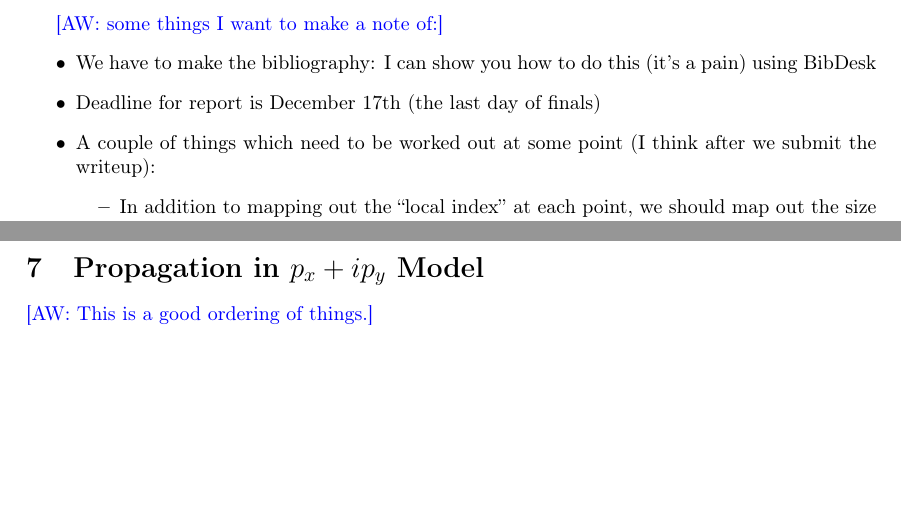
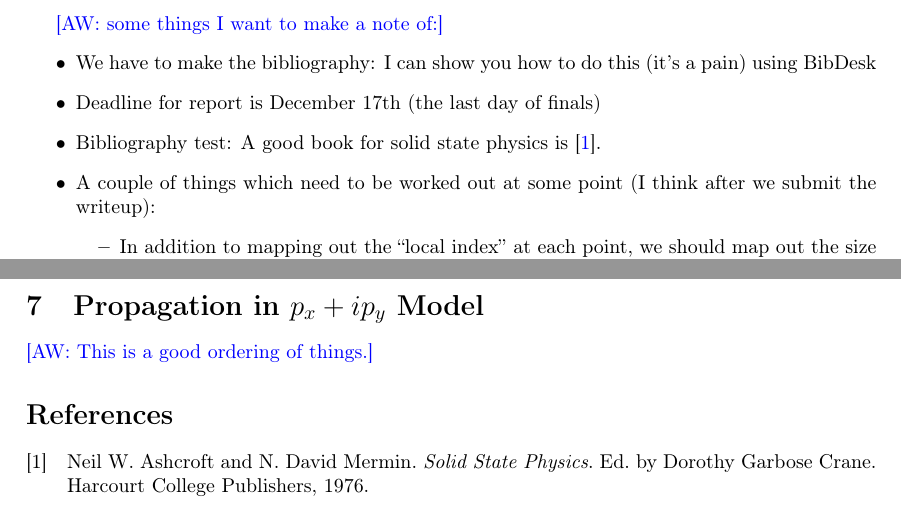
Before and after one commit to jjm82/DoMath2018, a LaTeX document (FinalReport.tex): two parts of pages 1 and 6 of 6, joined at a grey line, cut so that both start at the same text, the shorter picture padded with empty space. Compiled offline with pdfLaTeX.

```diff
--- a/FinalReport.tex
+++ b/FinalReport.tex
@@ -2,7 +2,7 @@
 
 %% Language and font encodings
 \usepackage[english]{babel}
-\usepackage[utf8x]{inputenc}
+\usepackage[utf8]{inputenc}
 \usepackage[T1]{fontenc}
 
 %% Sets page size and margins
@@ -17,6 +17,11 @@
 \usepackage{subfig}
 \usepackage{xcolor}
 
+% bibliography
+\usepackage[backend=bibtex,style=numeric,citestyle=numeric,maxbibnames=99]{biblatex}
+\renewbibmacro{in:}{\ifentrytype{article}{}{\printtext{\bibstring{in}\intitlepunct}}}
+\bibliography{DoMath_bibliography.bib}
+
 \newcommand{\aw}[1]{{\color{blue} [AW: #1]}}
 \newcommand{\jm}[1]{{\color{red} [JM: #1]}}
 \newcommand{\ap}[1]{{\color{red} [AP: #1]}}
@@ -30,6 +35,7 @@
 \begin{itemize}
 \item We have to make the bibliography: I can show you how to do this (it's a pain) using BibDesk
 \item Deadline for report is December 17th (the last day of finals)
+\item Bibliography test: A good book for solid state physics is \cite{1976AshcroftMermin}.
 \item A couple of things which need to be worked out at some point (I think after we submit the writeup):
 \begin{itemize}
 \item In addition to mapping out the ``local index'' at each point, we should map out the size of the ``local gap'': the size of the smallest eigenvalue of the matrix $B$. This should give us a sense of when the edge states will actually be stable.
@@ -231,4 +237,6 @@
 \section{Propagation in \texorpdfstring{$p_x + ip_y$}{px + ipy} Model}
 \aw{This is a good ordering of things.}
 
+\printbibliography
+
 \end{document}
```
Also changed, not shown: 4 other files.
